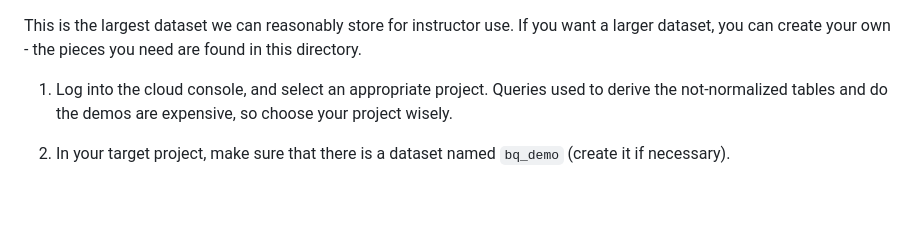
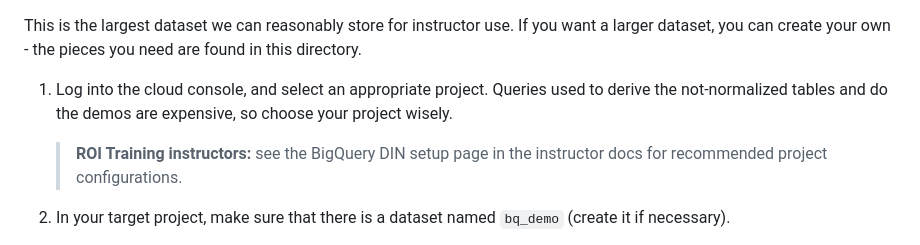
Before and after one commit to roitraining/gcp-demos, a Markdown page: bigquery/schema-demo/README.md, the part around the change. GitHub-like rendering; blank space fills up the shorter version.

Commit message:
Point ROI instructors to the BigQuery DIN setup page
The schema demo README says only to pick an appropriate project.
ROI instructors have detailed project setup instructions in the
private instructor docs. Name that page so they know to look for it,
without publishing the private URL in this public repo.

Co-Authored-By: Claude Opus 5.5 (1M context) <noreply@anthropic.com>

```diff
--- a/bigquery/schema-demo/README.md
+++ b/bigquery/schema-demo/README.md
@@ -28,6 +28,8 @@ This demo uses this normalized data set: **roi-bq-demos.bq_demo** which has the
 This is the largest dataset we can reasonably store for instructor use. If you want a larger dataset, you can create your own - the pieces you need are found in this directory.
 
 1. Log into the cloud console, and select an appropriate project. Queries used to derive the not-normalized tables and do the demos are expensive, so choose your project wisely.
+
+    > **ROI Training instructors:** see the BigQuery DIN setup page in the instructor docs for recommended project configurations.
 
 2. In your target project, make sure that there is a dataset named `bq_demo` (create it if necessary).
 
```
